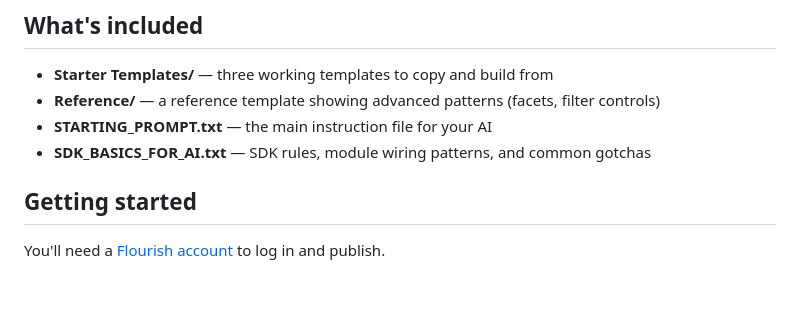
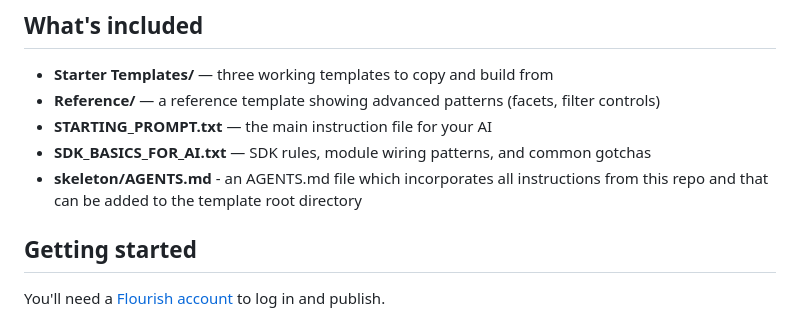
Before and after one commit to kiln/SDK-AI-Starter-Kit, a Markdown page: README.md, the part around the change. Drawn GitHub-style; blank space fills up the shorter version.

Commit message:
Add AGENTS.md (#6)
* Add AGENTS.md

* Add reference to developers.flourish.studio

```diff
--- a/README.md
+++ b/README.md
@@ -14,6 +14,7 @@ Flourish is a platform for building interactive charts, maps, and data stories.
 - **Reference/** — a reference template showing advanced patterns (facets, filter controls)
 - **STARTING_PROMPT.txt** — the main instruction file for your AI
 - **SDK_BASICS_FOR_AI.txt** — SDK rules, module wiring patterns, and common gotchas
+- **skeleton/AGENTS.md** - an AGENTS.md file which incorporates all instructions from this repo and that can be added to the template root directory
 
 ## Getting started
 
```
Also changed, not shown: skeleton/AGENTS.md (added, +523 -0 lines).
